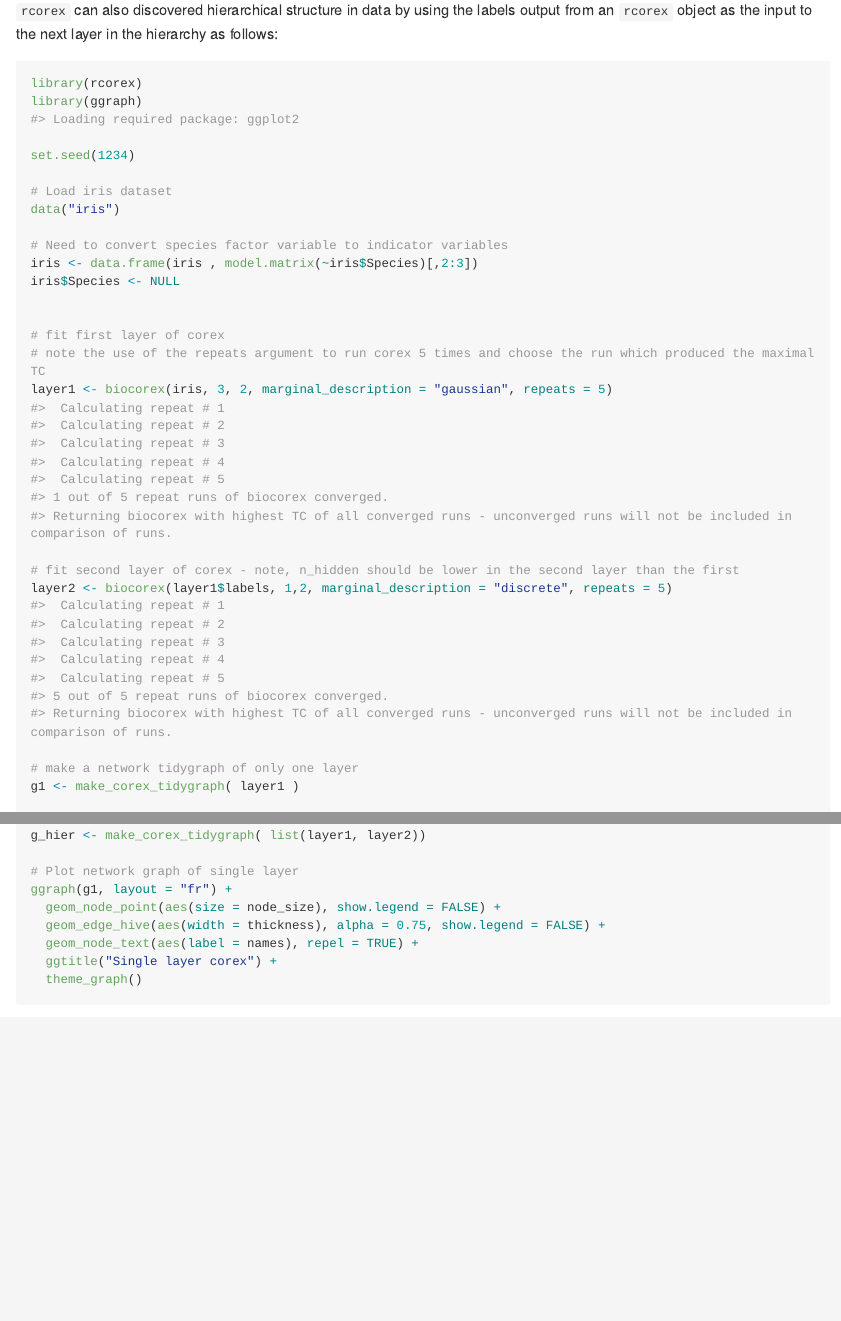
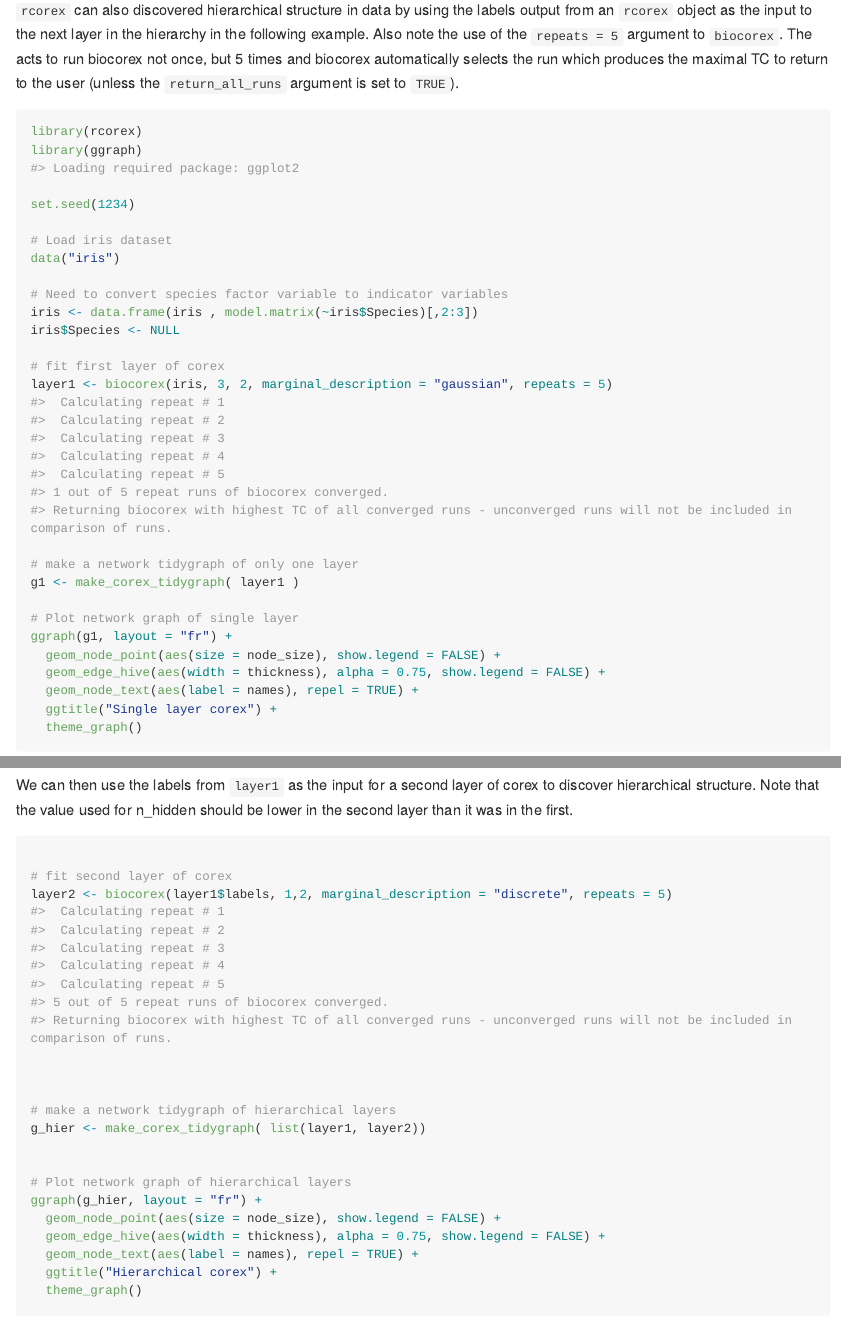
Before and after one commit to jpkrooney/rcorex, an R Markdown document (README.Rmd): the page in a window 1100 px wide, from 1490 px down, and a second part further down, joined at a grey line. The pictures show the output file README.md that the author committed with the source, drawn offline in the style of GitHub; long lines of code are wrapped; badge pictures from the web are left out.

Commit message:
readme updates

````diff
--- a/README.Rmd
+++ b/README.Rmd
@@ -67,10 +67,9 @@
 
 
 ## Hierarchical corex
-`rcorex` can also discovered hierarchical structure in data by using the labels output from an `rcorex` object as the input to the next layer in the hierarchy as follows:
+`rcorex` can also discovered hierarchical structure in data by using the labels output from an `rcorex` object as the input to the next layer in the hierarchy in the following example. Also note the use of the `repeats = 5` argument to `biocorex`. The acts to run biocorex not once, but 5 times and biocorex automatically selects the run which produces the maximal TC to return to the user (unless the `return_all_runs` argument is set to `TRUE`).
 
-
-```{r iris_example}
+```{r iris_example_layer1}
 library(rcorex)
 library(ggraph)
 
@@ -83,13 +82,8 @@
 iris <- data.frame(iris , model.matrix(~iris$Species)[,2:3])
 iris$Species <- NULL
 
-
 # fit first layer of corex
-# note the use of the repeats argument to run corex 5 times and choose the run which produced the maximal TC
 layer1 <- biocorex(iris, 3, 2, marginal_description = "gaussian", repeats = 5)
-
-# fit second layer of corex - note, n_hidden should be lower in the second layer than the first
-layer2 <- biocorex(layer1$labels, 1,2, marginal_description = "discrete", repeats = 5)
 
 # make a network tidygraph of only one layer
 g1 <- make_corex_tidygraph( layer1 )
@@ -98,4 +90,3 @@
-g_hier <- make_corex_tidygraph( list(layer1, layer2))
 
 # Plot network graph of single layer
 ggraph(g1, layout = "fr") +
@@ -104,6 +95,20 @@
   geom_node_text(aes(label = names), repel = TRUE) +
   ggtitle("Single layer corex") +
   theme_graph()
+```
+
+We can then use the labels from `layer1` as the input for a second layer of corex to discover hierarchical structure. Note that the value used for n_hidden should be lower in the second layer than it was in the first.
+
+```{r iris_example_layer2}
+
+# fit second layer of corex
+layer2 <- biocorex(layer1$labels, 1,2, marginal_description = "discrete", repeats = 5)
+
+
+
+# make a network tidygraph of hierarchical layers
+g_hier <- make_corex_tidygraph( list(layer1, layer2))
+
 
 # Plot network graph of hierarchical layers
 ggraph(g_hier, layout = "fr") +
````
Also changed, not shown: README.md, README.Rmd (2 more changed lines), 2 other files.
